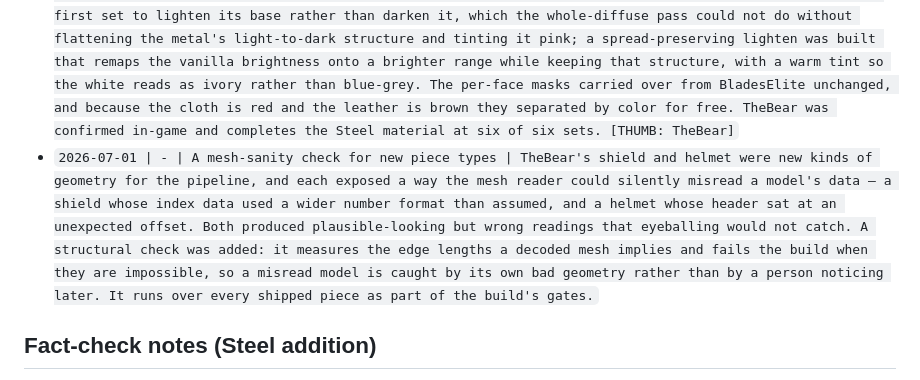
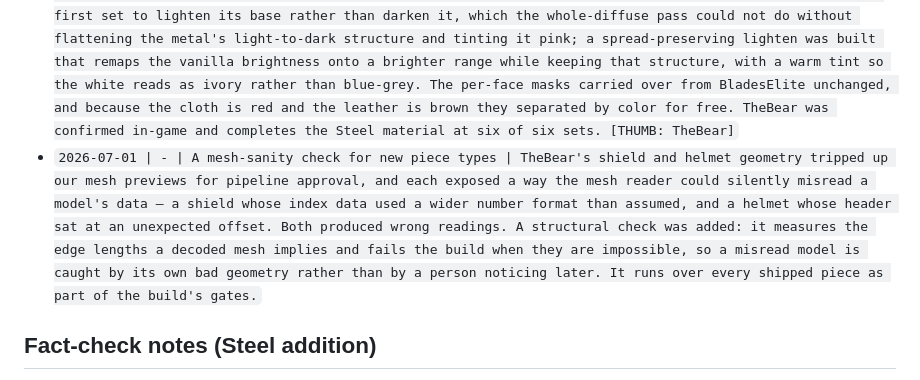
Before and after one commit to devakm/devnull, a Markdown page: notes/devlog-alpha92-draft.md, the part around the change. GitHub-like rendering.

Commit message:
revised wording

```diff
--- a/notes/devlog-alpha92-draft.md
+++ b/notes/devlog-alpha92-draft.md
@@ -58,7 +58,7 @@ alpha92 is in progress. The map work is settled as of alpha91, so the work so fa
 - `2026-06-29 | - | DurableSteel and a whole-diffuse recolor | DurableSteel is a darker, richer version of the base steel across all six pieces, including a shield. It introduced a whole-diffuse recolor pass — a single hue, saturation, and lightness adjustment applied to the entire texture at once, the same operation a photo editor's Hue/Saturation control performs — used here to deepen the steel in one step before any region work. The first build came out too dark, and the lightness was lifted to settle it. The set was confirmed in-game. [THUMB: DurableSteel]`
 - `2026-06-30 | a92-masks | BladesElite: separating cloth from metal by mesh face | BladesElite is a five-piece set with no shield: matte-black plate, dark-gold trim, and a red skirt. Its hard problem was separating the cloth skirt and leather straps from the metal so each could be recolored on its own. A color-based mask kept failing on the grimy, rusted pieces, where rust on metal reads warm and unsaturated exactly like leather, so a color rule could not tell them apart — and a good score on one clean piece hid the failure on the dirty ones. The method that works classifies the mesh's faces rather than the texture's pixels: each face is assigned to cloth, leather, or metal by a vote of its own pixels, with the metal faces dropped by the same metallic signal used elsewhere. Because faces are classified as whole units, scattered grime specks no longer flip the result, and this per-face approach became the pipeline's preferred way to author region masks. With the masks resolved, BladesElite was tuned and confirmed in-game. [THUMB: BladesElite]`
 - `2026-07-01 | - | TheBear completes the Steel tier; the first lightened set | TheBear — the sixth and last Steel set, six pieces including a shield — is an ivory set: near-white cream plate, a vivid scarlet cloth skirt and shield emblem, natural brown leather, gold trim on every piece, and silver chainmail. It is the first set to lighten its base rather than darken it, which the whole-diffuse pass could not do without flattening the metal's light-to-dark structure and tinting it pink; a spread-preserving lighten was built that remaps the vanilla brightness onto a brighter range while keeping that structure, with a warm tint so the white reads as ivory rather than blue-grey. The per-face masks carried over from BladesElite unchanged, and because the cloth is red and the leather is brown they separated by color for free. TheBear was confirmed in-game and completes the Steel material at six of six sets. [THUMB: TheBear]`
-- `2026-07-01 | - | A mesh-sanity check for new piece types | TheBear's shield and helmet were new kinds of geometry for the pipeline, and each exposed a way the mesh reader could silently misread a model's data — a shield whose index data used a wider number format than assumed, and a helmet whose header sat at an unexpected offset. Both produced plausible-looking but wrong readings that eyeballing would not catch. A structural check was added: it measures the edge lengths a decoded mesh implies and fails the build when they are impossible, so a misread model is caught by its own bad geometry rather than by a person noticing later. It runs over every shipped piece as part of the build's gates.`
+- `2026-07-01 | - | A mesh-sanity check for new piece types | TheBear's shield and helmet geometry tripped up our mesh previews for pipeline approval, and each exposed a way the mesh reader could silently misread a model's data — a shield whose index data used a wider number format than assumed, and a helmet whose header sat at an unexpected offset. Both produced wrong readings. A structural check was added: it measures the edge lengths a decoded mesh implies and fails the build when they are impossible, so a misread model is caught by its own bad geometry rather than by a person noticing later. It runs over every shipped piece as part of the build's gates.`
 
 ## Fact-check notes (Steel addition)
 
```
